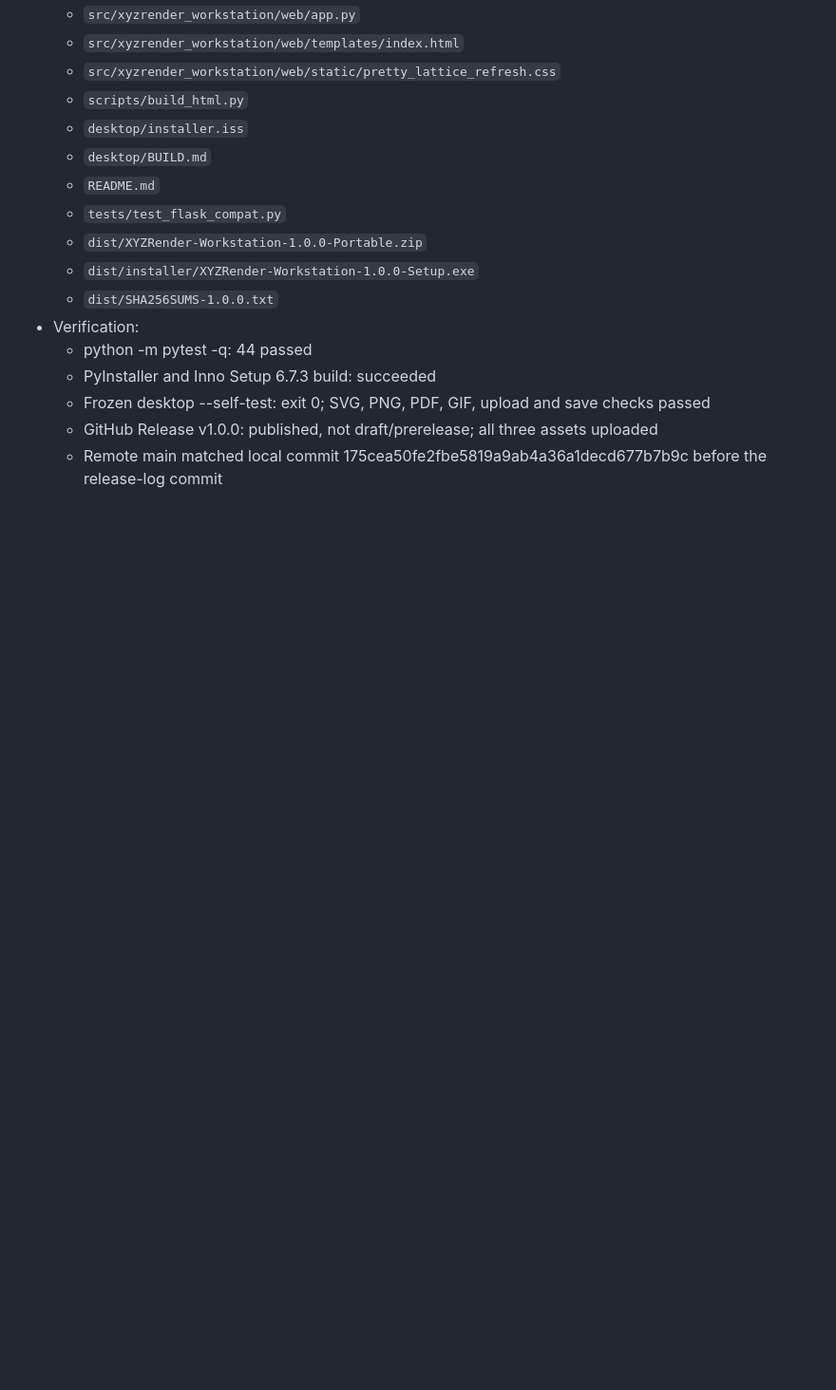
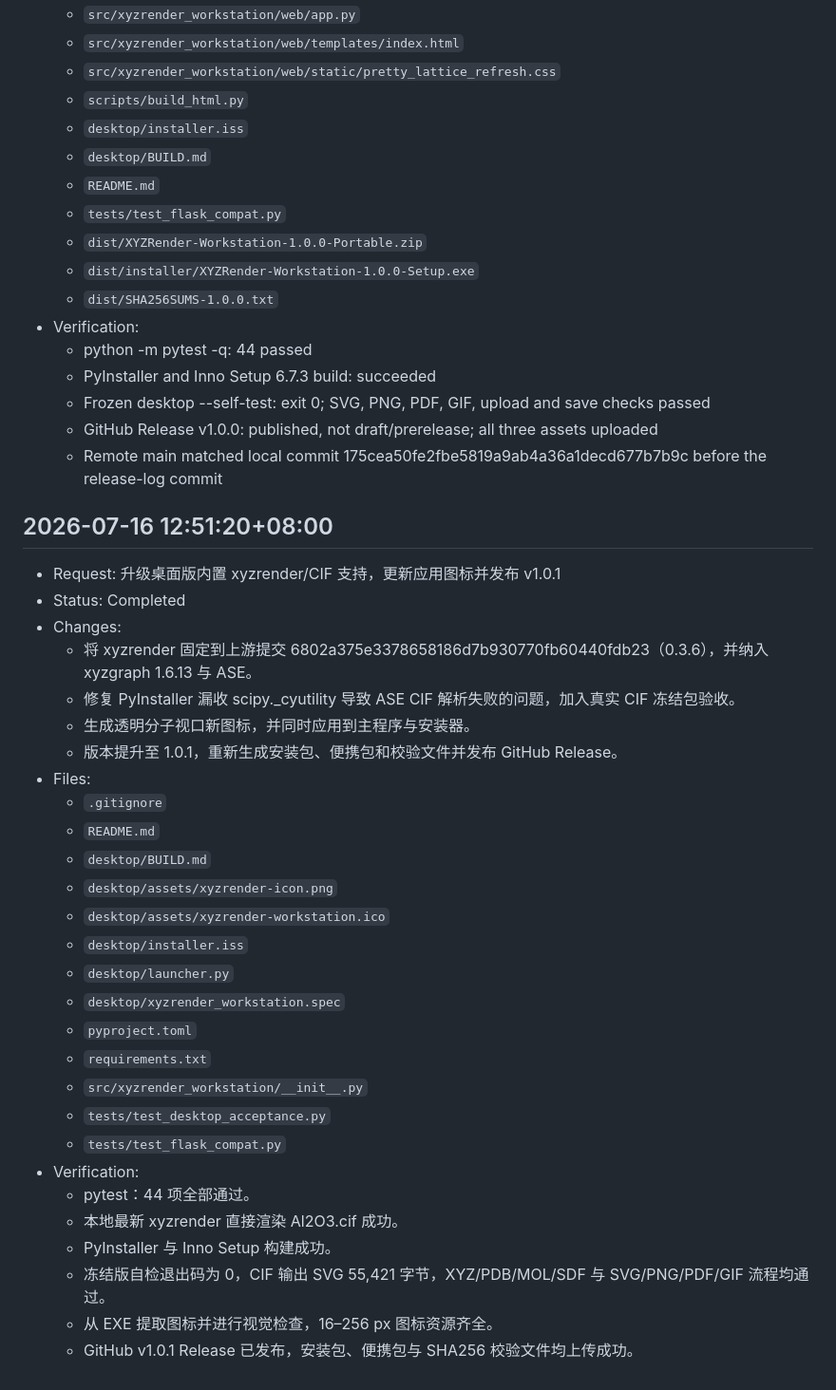
Before and after one commit to TiegenFang/xyzrender-webapp, a Markdown page: CHANGELOG.md, the part around the change. Shown at 95% size. Rendered like a GitHub page; blank space fills up the shorter version.

Commit message:
docs: record 1.0.1 desktop fix

```diff
--- a/CHANGELOG.md
+++ b/CHANGELOG.md
@@ -335,3 +335,34 @@ This append-only file records user-requested changes made to this project.
   - Frozen desktop --self-test: exit 0; SVG, PNG, PDF, GIF, upload and save checks passed
   - GitHub Release v1.0.0: published, not draft/prerelease; all three assets uploaded
   - Remote main matched local commit 175cea50fe2fbe5819a9ab4a36a1decd677b7b9c before the release-log commit
+
+## 2026-07-16 12:51:20+08:00
+
+- Request: 升级桌面版内置 xyzrender/CIF 支持，更新应用图标并发布 v1.0.1
+- Status: Completed
+- Changes:
+  - 将 xyzrender 固定到上游提交 6802a375e3378658186d7b930770fb60440fdb23（0.3.6），并纳入 xyzgraph 1.6.13 与 ASE。
+  - 修复 PyInstaller 漏收 scipy._cyutility 导致 ASE CIF 解析失败的问题，加入真实 CIF 冻结包验收。
+  - 生成透明分子视口新图标，并同时应用到主程序与安装器。
+  - 版本提升至 1.0.1，重新生成安装包、便携包和校验文件并发布 GitHub Release。
+- Files:
+  - `.gitignore`
+  - `README.md`
+  - `desktop/BUILD.md`
+  - `desktop/assets/xyzrender-icon.png`
+  - `desktop/assets/xyzrender-workstation.ico`
+  - `desktop/installer.iss`
+  - `desktop/launcher.py`
+  - `desktop/xyzrender_workstation.spec`
+  - `pyproject.toml`
+  - `requirements.txt`
+  - `src/xyzrender_workstation/__init__.py`
+  - `tests/test_desktop_acceptance.py`
+  - `tests/test_flask_compat.py`
+- Verification:
+  - pytest：44 项全部通过。
+  - 本地最新 xyzrender 直接渲染 Al2O3.cif 成功。
+  - PyInstaller 与 Inno Setup 构建成功。
+  - 冻结版自检退出码为 0，CIF 输出 SVG 55,421 字节，XYZ/PDB/MOL/SDF 与 SVG/PNG/PDF/GIF 流程均通过。
+  - 从 EXE 提取图标并进行视觉检查，16–256 px 图标资源齐全。
+  - GitHub v1.0.1 Release 已发布，安装包、便携包与 SHA256 校验文件均上传成功。
```
